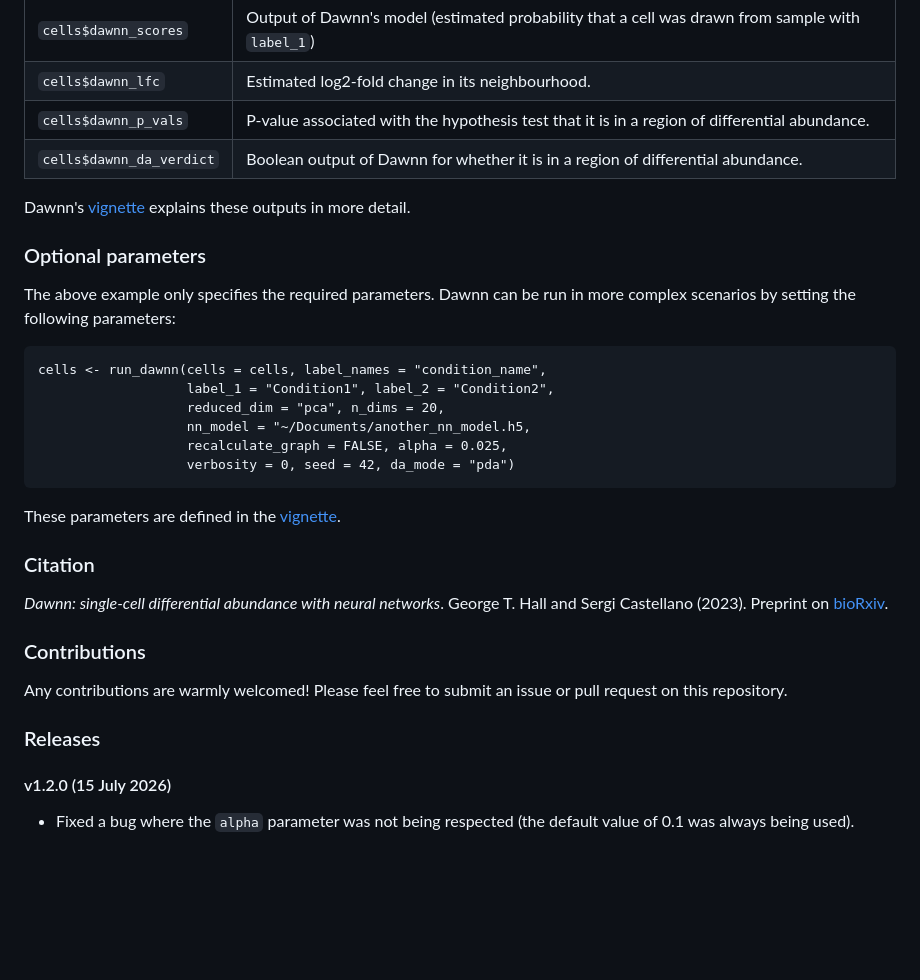
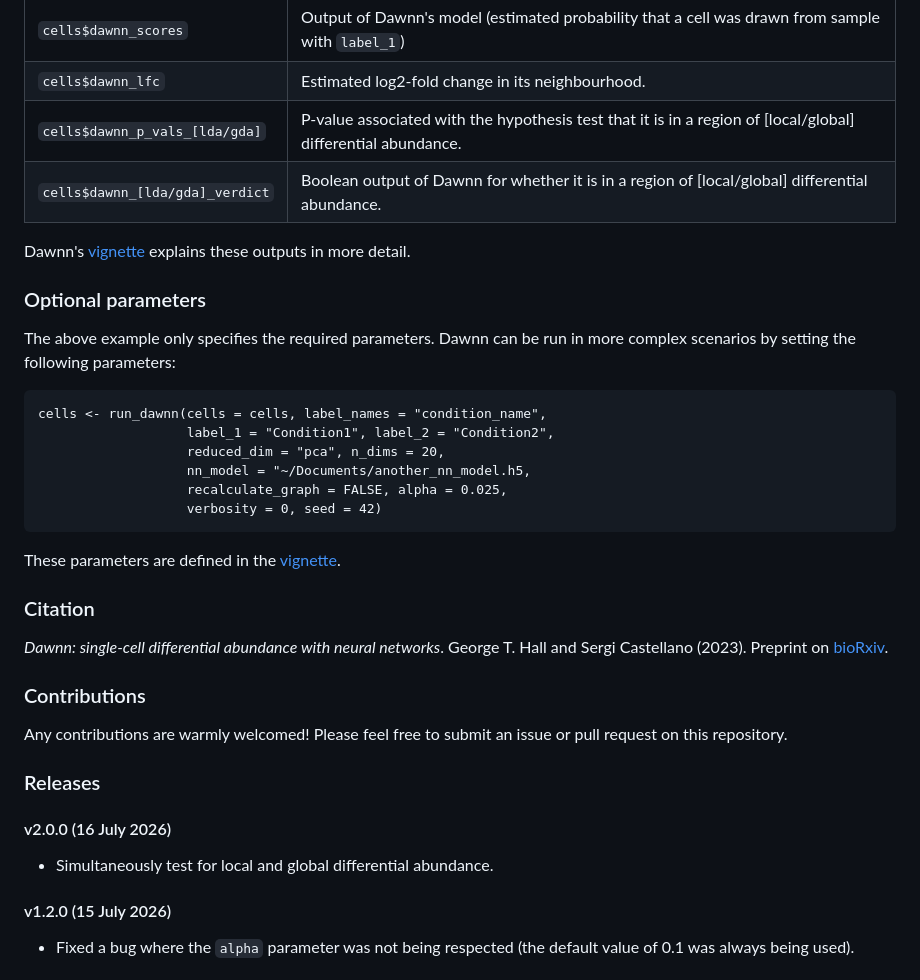
Before and after one commit to george-hall-ucl/dawnn, a Markdown page: README.md, the part around the change. Drawn GitHub-style; blank space fills up the shorter version.

````diff
--- a/README.md
+++ b/README.md
@@ -46,8 +46,8 @@ After `run_dawnn()`, the object `cells` has additional `meta.data` slots:
 |--------------------------|-----------------------------------------------------------------------------------------------|
 | `cells$dawnn_scores`     | Output of Dawnn's model (estimated probability that a cell was drawn from sample with `label_1`)                                                                      |
 | `cells$dawnn_lfc`        | Estimated log2-fold change in its neighbourhood.                                              |
-| `cells$dawnn_p_vals`     | P-value associated with the hypothesis test that it is in a region of differential abundance. |
-| `cells$dawnn_da_verdict` | Boolean output of Dawnn for whether it is in a region of differential abundance.              |
+| `cells$dawnn_p_vals_[lda/gda]`     | P-value associated with the hypothesis test that it is in a region of [local/global] differential abundance. |
+| `cells$dawnn_[lda/gda]_verdict` | Boolean output of Dawnn for whether it is in a region of [local/global] differential abundance.              |
 
 Dawnn's
 [vignette](https://github.com/george-hall-ucl/dawnn_vignette/blob/main/dawnn.md)
@@ -63,7 +63,7 @@ cells <- run_dawnn(cells = cells, label_names = "condition_name",
                    reduced_dim = "pca", n_dims = 20,
                    nn_model = "~/Documents/another_nn_model.h5,
                    recalculate_graph = FALSE, alpha = 0.025,
-                   verbosity = 0, seed = 42, da_mode = "pda")
+                   verbosity = 0, seed = 42)
 ```
 
 These parameters are defined in the [vignette](https://github.com/george-hall-ucl/dawnn_vignette/blob/main/dawnn.md).
@@ -77,6 +77,10 @@ _Dawnn: single-cell differential abundance with neural networks_. George T. Hall
 Any contributions are warmly welcomed! Please feel free to submit an issue or pull request on this repository.
 
 ### Releases
+
+#### v2.0.0 (16 July 2026)
+
+* Simultaneously test for local and global differential abundance.
 
 #### v1.2.0 (15 July 2026)
 
````
